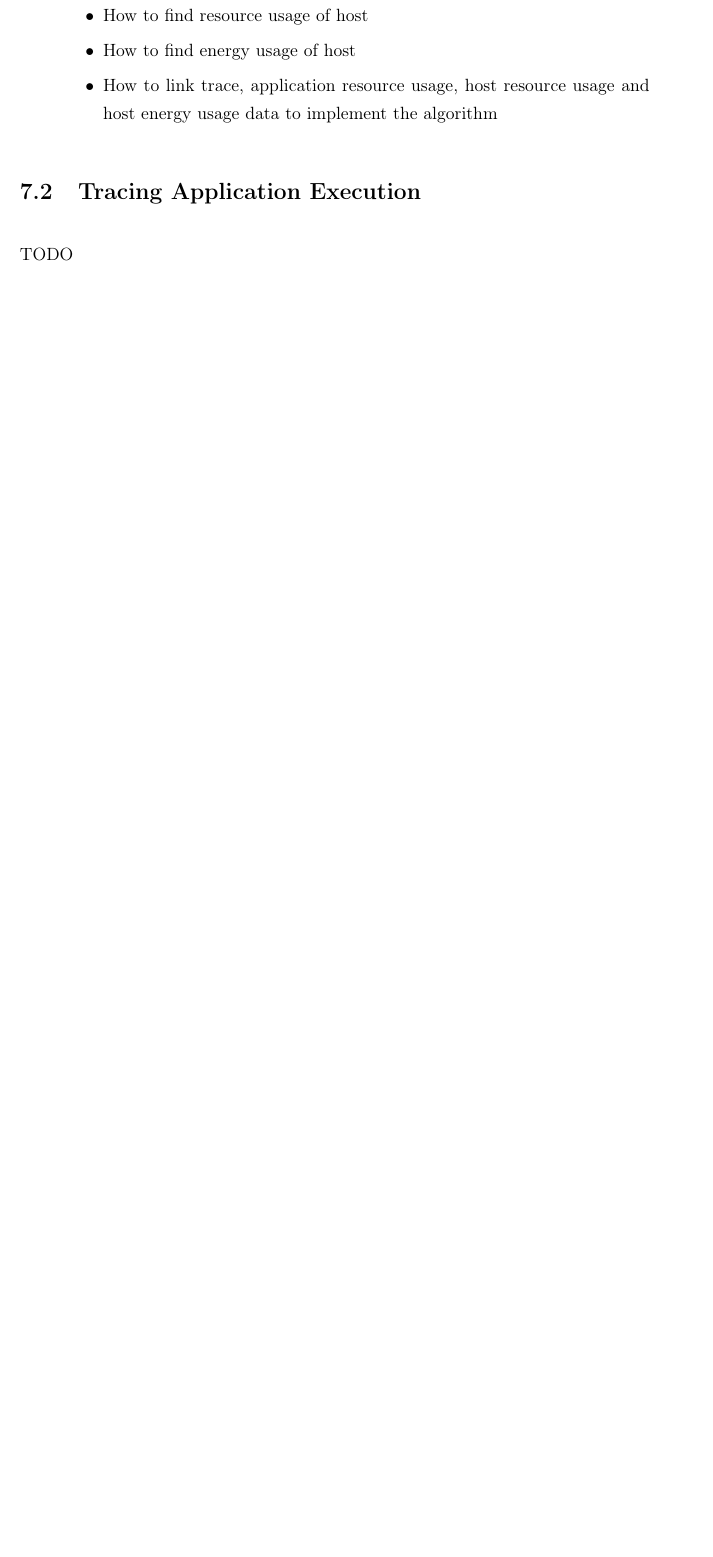
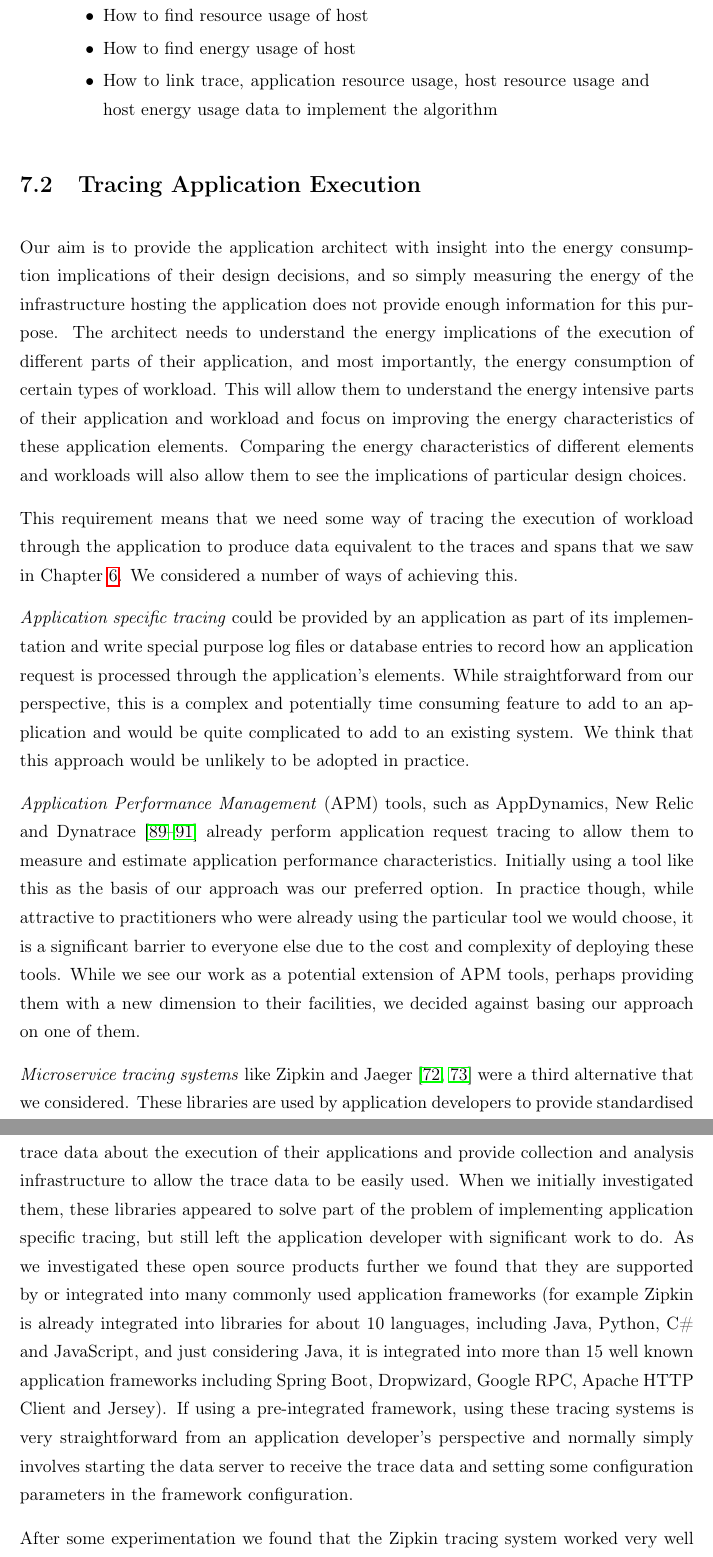
Before and after one commit to eoinwoods/phdthesis, a LaTeX thesis (Thesis.tex, which reads Chapters/implementation-of-apollo-chapter.tex): part of page 100 of 118 before the commit and two parts of pages 100 and 101 of 120 after it, the two joined at a grey line, cut so that both start at the same text, the shorter picture padded with empty space. Compiled offline with pdfLaTeX.

Commit message:
tracing section of Implementation chapter added

```diff
--- a/Chapters/implementation-of-apollo-chapter.tex
+++ b/Chapters/implementation-of-apollo-chapter.tex
@@ -22,7 +22,17 @@ The list:
 
 \section{Tracing Application Execution}
 
-TODO
+Our aim is to provide the application architect with insight into the energy consumption implications of their design decisions, and so simply measuring the energy of the infrastructure hosting the application does not provide enough information for this purpose.  The architect needs to understand the energy implications of the execution of different parts of their application, and most importantly, the energy consumption of certain types of workload.  This will allow them to understand the energy intensive parts of their application and workload and focus on improving the energy characteristics of these application elements.  Comparing the energy characteristics of different elements and workloads will also allow them to see the implications of particular design choices.
+
+This requirement means that we need some way of tracing the execution of workload through the application to produce data equivalent to the traces and spans that we saw in Chapter \ref{chapter:monitoring}.  We considered a number of ways of achieving this.
+
+\emph{Application specific tracing} could be provided by an application as part of its implementation and write special purpose log files or database entries to record how an application request is processed through the application's elements.  While straightforward from our perspective, this is a complex and potentially time consuming feature to add to an application and would be quite complicated to add to an existing system.  We think that this approach would be unlikely to be adopted in practice.
+
+\emph{Application Performance Management} (APM) tools, such as AppDynamics, New Relic and Dynatrace \cite{appdynamics2018, newrelic2018, dynatrace2018} already perform application request tracing to allow them to measure and estimate application performance characteristics.  Initially using a tool like this as the basis of our approach was our preferred option.  In practice though, while attractive to practitioners who were already using the particular tool we would choose, it is a significant barrier to everyone else due to the cost and complexity of deploying these tools.  While we see our work as a potential extension of APM tools, perhaps providing them with a new dimension to their facilities, we decided against basing our approach on one of them.
+
+\emph{Microservice tracing systems} like Zipkin and Jaeger \cite{zipkin2018, jaeger2018} were a third alternative that we considered.  These libraries are used by application developers to provide standardised trace data about the execution of their applications and provide collection and analysis infrastructure to allow the trace data to be easily used.  When we initially investigated them, these libraries appeared to solve part of the problem of implementing application specific tracing, but still left the application developer with significant work to do.  As we investigated these open source products further we found that they are supported by or integrated into many commonly used application frameworks (for example Zipkin is already integrated into libraries for about 10 languages, including Java, Python, C\# and JavaScript, and just considering Java, it is integrated into more than 15 well known application frameworks including Spring Boot, Dropwizard, Google RPC, Apache HTTP Client and Jersey).  If using a pre-integrated framework, using these tracing systems is very straightforward from an application developer's perspective and normally simply involves starting the data server to receive the trace data and setting some configuration parameters in the framework configuration.
+
+After some experimentation we found that the Zipkin tracing system worked very well for a set of Java microservices and its database was easy to query to extract the trace information we needed.  We concluded that the reliability, easy availability, low implementation overhead, ease of use and large number of existing integrations with widely used application frameworks made Zipkin a good choice for our work.
 
 \section{Estimating Resource Usage of Application Workload}
 
```
Also changed, not shown: Bibliography.bib (+14 -0 lines).
